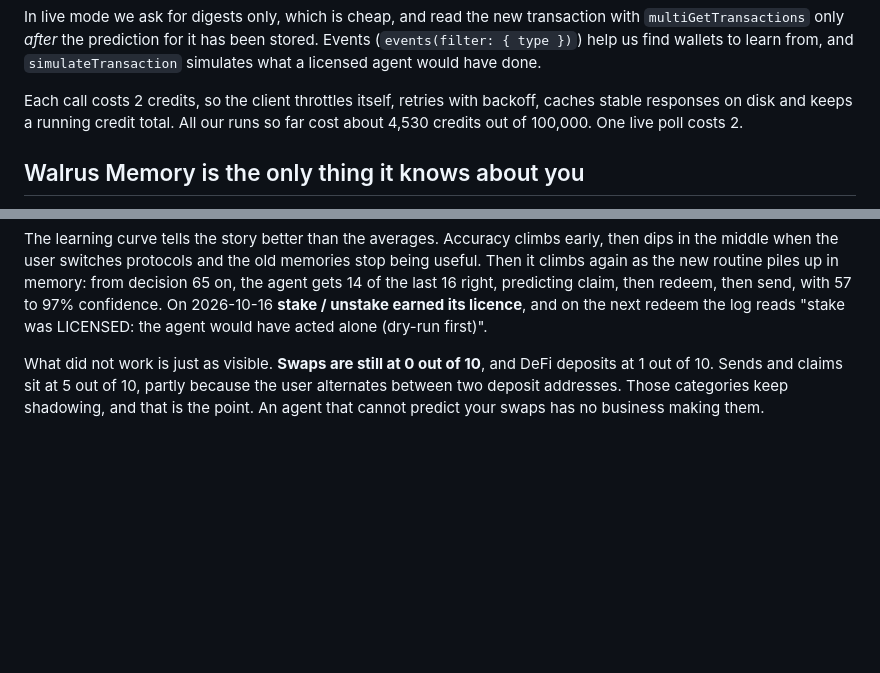
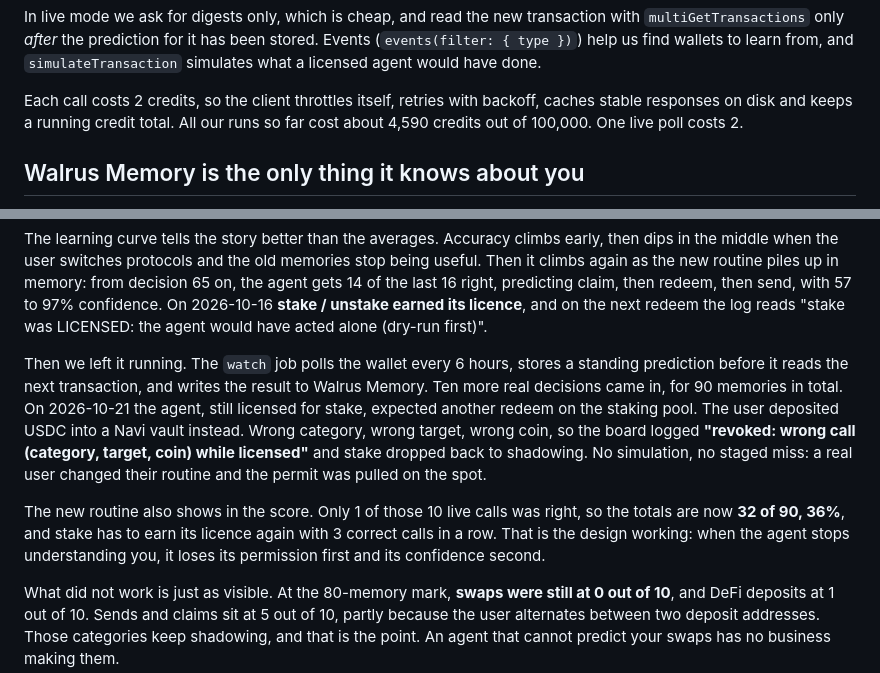
Before and after one commit to itsolaph/shadowright, a Markdown page: docs/BLOG.md, 2 parts joined by grey strips. GitHub-like rendering; blank space fills up the shorter version.

```diff
--- a/docs/BLOG.md
+++ b/docs/BLOG.md
@@ -45,7 +45,7 @@ In live mode we ask for digests only, which is cheap, and read the new transacti
 simulates what a licensed agent would have done.
 
 Each call costs 2 credits, so the client throttles itself, retries with backoff, caches stable
-responses on disk and keeps a running credit total. All our runs so far cost about 4,530 credits
+responses on disk and keeps a running credit total. All our runs so far cost about 4,590 credits
 out of 100,000. One live poll costs 2.
 
 ## Walrus Memory is the only thing it knows about you
@@ -114,7 +114,20 @@ last 16 right, predicting claim, then redeem, then send, with 57 to 97% confiden
 **stake / unstake earned its licence**, and on the next redeem the log reads "stake was LICENSED:
 the agent would have acted alone (dry-run first)".
 
-What did not work is just as visible. **Swaps are still at 0 out of 10**, and DeFi deposits at
+Then we left it running. The `watch` job polls the wallet every 6 hours, stores a standing
+prediction before it reads the next transaction, and writes the result to Walrus Memory. Ten more
+real decisions came in, for 90 memories in total. On 2026-10-21 the agent, still licensed for
+stake, expected another redeem on the staking pool. The user deposited USDC into a Navi vault
+instead. Wrong category, wrong target, wrong coin, so the board logged **"revoked: wrong call (category,
+target, coin) while licensed"** and stake dropped back to shadowing. No simulation, no staged miss: a real user
+changed their routine and the permit was pulled on the spot.
+
+The new routine also shows in the score. Only 1 of those 10 live calls was right, so the totals
+are now **32 of 90, 36%**, and stake has to earn its licence again with 3 correct calls in a row.
+That is the design working: when the agent stops understanding you, it loses its permission first
+and its confidence second.
+
+What did not work is just as visible. At the 80-memory mark, **swaps were still at 0 out of 10**, and DeFi deposits at
 1 out of 10. Sends and claims sit at 5 out of 10, partly because the user alternates between two
 deposit addresses. Those categories keep shadowing, and that is the point. An agent that cannot predict your swaps has no business
 making them.
```
Also changed, not shown: README.md (+5 -0 lines).
